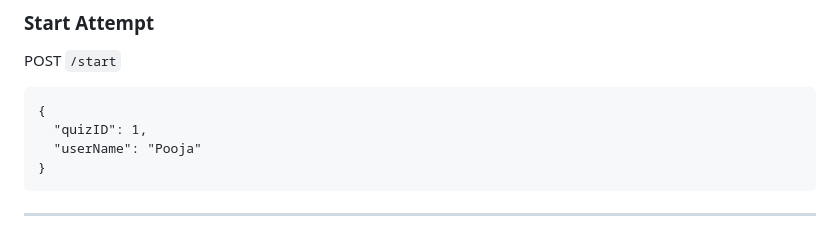
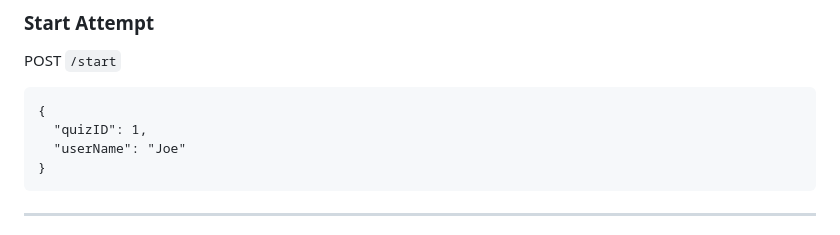
Before and after one commit to pattarpooja2005-dev/online-quiz-api-go, a Markdown page: README.md, the part around the change. Rendered like a GitHub page.

````diff
--- a/README.md
+++ b/README.md
@@ -108,7 +108,7 @@ POST `/start`
 ```
 {
   "quizID": 1,
-  "userName": "Pooja"
+  "userName": "Joe"
 }
 ```
 
````
